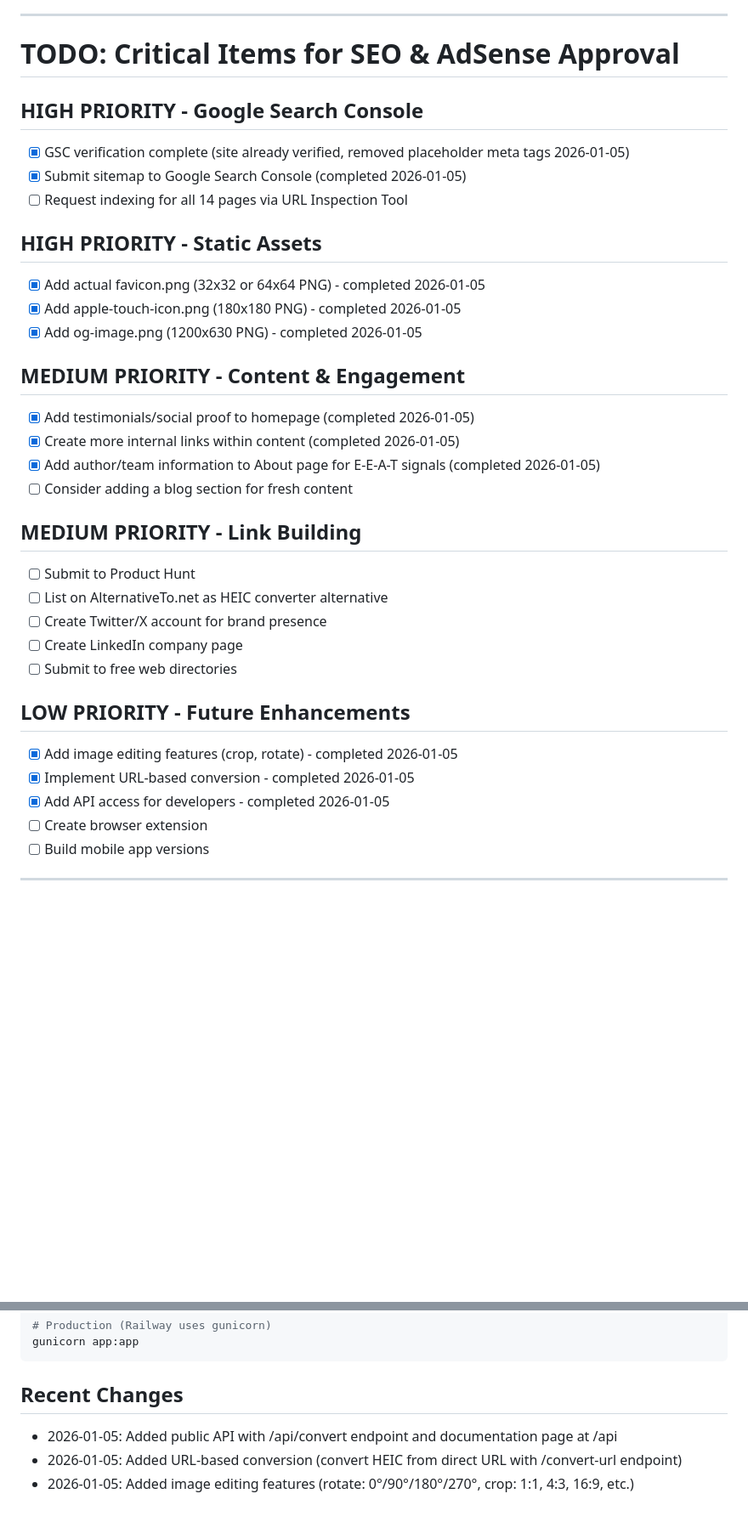
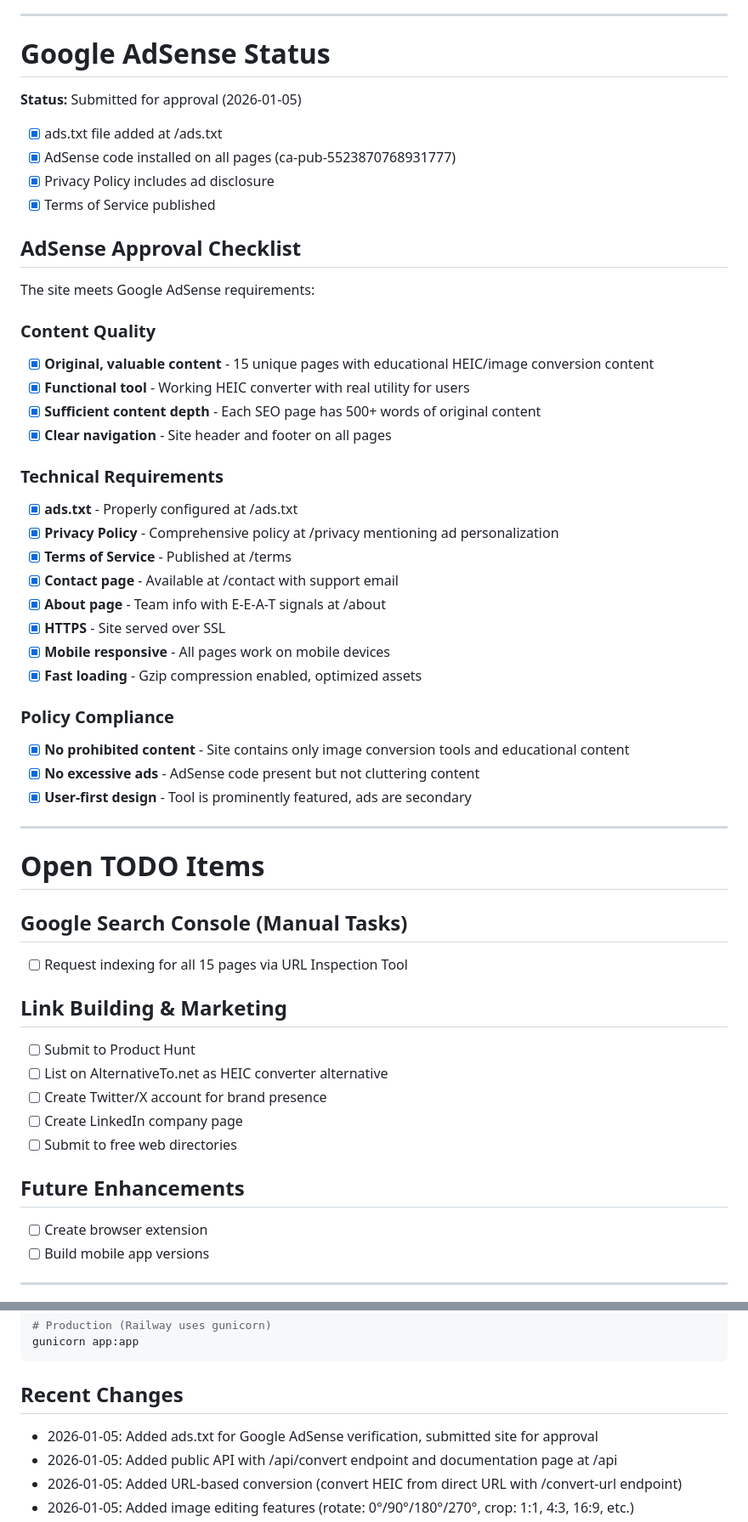
Before and after one commit to ryanpate/honeycovert, a Markdown page: CLAUDE.md, 2 parts joined by grey strips. Shown at 85% size. GitHub-like rendering; blank space fills up the shorter version.

Commit message:
Update CLAUDE.md with AdSense status and approval checklist
- Document AdSense submission and approval requirements
- Remove blog recommendation (not suitable for tool site)
- Consolidate open TODO items
- Add recent changes

🤖 Generated with [Claude Code](https://claude.com/claude-code)

Co-Authored-By: Claude Opus 4.5 <noreply@anthropic.com>

````diff
--- a/CLAUDE.md
+++ b/CLAUDE.md
@@ -51,35 +51,54 @@ HoneyConvert is a free online HEIC to PNG/JPEG/WebP converter built with Flask a
 
 ---
 
-# TODO: Critical Items for SEO & AdSense Approval
+# Google AdSense Status
 
-## HIGH PRIORITY - Google Search Console
-- [x] GSC verification complete (site already verified, removed placeholder meta tags 2026-01-05)
-- [x] Submit sitemap to Google Search Console (completed 2026-01-05)
-- [ ] Request indexing for all 14 pages via URL Inspection Tool
+**Status:** Submitted for approval (2026-01-05)
+- [x] ads.txt file added at /ads.txt
+- [x] AdSense code installed on all pages (ca-pub-5523870768931777)
+- [x] Privacy Policy includes ad disclosure
+- [x] Terms of Service published
 
-## HIGH PRIORITY - Static Assets
-- [x] Add actual favicon.png (32x32 or 64x64 PNG) - completed 2026-01-05
-- [x] Add apple-touch-icon.png (180x180 PNG) - completed 2026-01-05
-- [x] Add og-image.png (1200x630 PNG) - completed 2026-01-05
+## AdSense Approval Checklist
 
-## MEDIUM PRIORITY - Content & Engagement
-- [x] Add testimonials/social proof to homepage (completed 2026-01-05)
-- [x] Create more internal links within content (completed 2026-01-05)
-- [x] Add author/team information to About page for E-E-A-T signals (completed 2026-01-05)
-- [ ] Consider adding a blog section for fresh content
+The site meets Google AdSense requirements:
 
-## MEDIUM PRIORITY - Link Building
+### Content Quality
+- [x] **Original, valuable content** - 15 unique pages with educational HEIC/image conversion content
+- [x] **Functional tool** - Working HEIC converter with real utility for users
+- [x] **Sufficient content depth** - Each SEO page has 500+ words of original content
+- [x] **Clear navigation** - Site header and footer on all pages
+
+### Technical Requirements
+- [x] **ads.txt** - Properly configured at /ads.txt
+- [x] **Privacy Policy** - Comprehensive policy at /privacy mentioning ad personalization
+- [x] **Terms of Service** - Published at /terms
+- [x] **Contact page** - Available at /contact with support email
+- [x] **About page** - Team info with E-E-A-T signals at /about
+- [x] **HTTPS** - Site served over SSL
+- [x] **Mobile responsive** - All pages work on mobile devices
+- [x] **Fast loading** - Gzip compression enabled, optimized assets
+
+### Policy Compliance
+- [x] **No prohibited content** - Site contains only image conversion tools and educational content
+- [x] **No excessive ads** - AdSense code present but not cluttering content
+- [x] **User-first design** - Tool is prominently featured, ads are secondary
+
+---
+
+# Open TODO Items
+
+## Google Search Console (Manual Tasks)
+- [ ] Request indexing for all 15 pages via URL Inspection Tool
+
+## Link Building & Marketing
 - [ ] Submit to Product Hunt
 - [ ] List on AlternativeTo.net as HEIC converter alternative
 - [ ] Create Twitter/X account for brand presence
 - [ ] Create LinkedIn company page
 - [ ] Submit to free web directories
 
-## LOW PRIORITY - Future Enhancements
-- [x] Add image editing features (crop, rotate) - completed 2026-01-05
-- [x] Implement URL-based conversion - completed 2026-01-05
-- [x] Add API access for developers - completed 2026-01-05
+## Future Enhancements
 - [ ] Create browser extension
 - [ ] Build mobile app versions
 
@@ -95,6 +114,7 @@ gunicorn app:app
 ```
 
 ## Recent Changes
+- 2026-01-05: Added ads.txt for Google AdSense verification, submitted site for approval
 - 2026-01-05: Added public API with /api/convert endpoint and documentation page at /api
 - 2026-01-05: Added URL-based conversion (convert HEIC from direct URL with /convert-url endpoint)
 - 2026-01-05: Added image editing features (rotate: 0°/90°/180°/270°, crop: 1:1, 4:3, 16:9, etc.)
````
